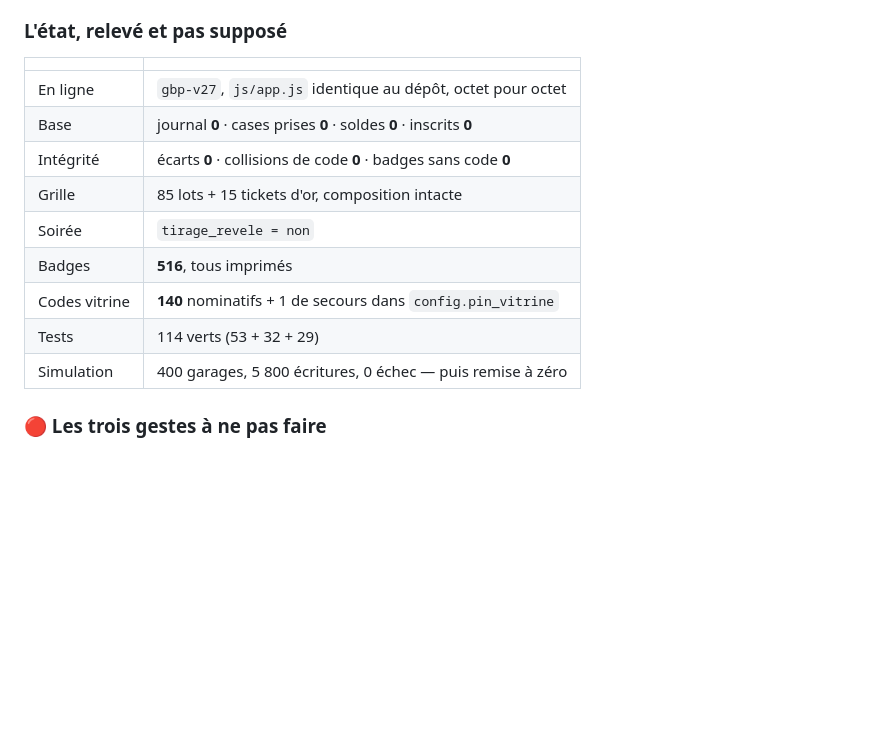
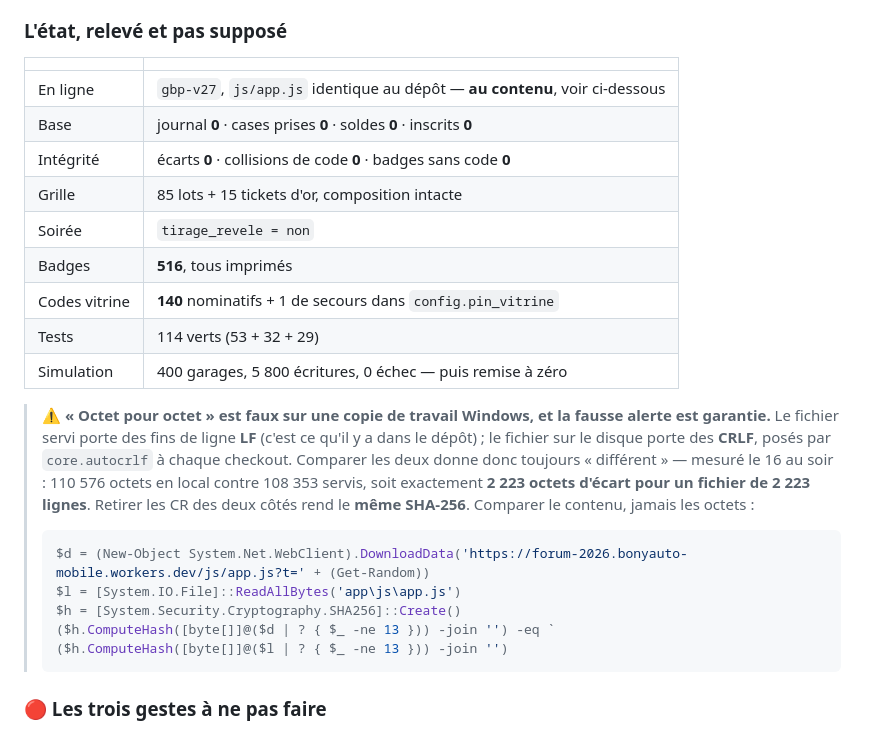
Before and after one commit to MarketBony/Forum-2026, a Markdown page: CONTEXTE.md, the part around the change. Drawn GitHub-style; blank space fills up the shorter version.

Commit message:
« Octet pour octet » était faux, et la fausse alerte était garantie
Vérification du déploiement après le push : js/app.js servi et js/app.js sur
le disque ne sont PAS identiques en octets, et ne le seront jamais sur une
machine Windows. Le dépôt et Cloudflare portent des LF, core.autocrlf pose des
CRLF au checkout. Mesuré : 110 576 octets en local contre 108 353 servis, soit
exactement 2 223 octets d'écart pour un fichier de 2 223 lignes. Sans les CR,
les deux rendent le même SHA-256.

Le §17 affirmait « identique au dépôt, octet pour octet ». Quelqu'un qui
vérifie ça demain matin avant d'ouvrir conclurait que le déploiement est
cassé, la veille d'un événement à 320 personnes. La bonne comparaison est
maintenant dans le document, avec la commande.

Co-Authored-By: Claude Opus 5 <noreply@anthropic.com>

````diff
--- a/CONTEXTE.md
+++ b/CONTEXTE.md
@@ -2116,7 +2116,7 @@ sous `prefers-reduced-motion`.
 
 | | |
 |---|---|
-| En ligne | `gbp-v27`, `js/app.js` identique au dépôt, octet pour octet |
+| En ligne | `gbp-v27`, `js/app.js` identique au dépôt — **au contenu**, voir ci-dessous |
 | Base | journal **0** · cases prises **0** · soldes **0** · inscrits **0** |
 | Intégrité | écarts **0** · collisions de code **0** · badges sans code **0** |
 | Grille | 85 lots + 15 tickets d'or, composition intacte |
@@ -2125,6 +2125,23 @@ sous `prefers-reduced-motion`.
 | Codes vitrine | **140** nominatifs + 1 de secours dans `config.pin_vitrine` |
 | Tests | 114 verts (53 + 32 + 29) |
 | Simulation | 400 garages, 5 800 écritures, 0 échec — puis remise à zéro |
+
+> ⚠️ **« Octet pour octet » est faux sur une copie de travail Windows, et la
+> fausse alerte est garantie.** Le fichier servi porte des fins de ligne **LF**
+> (c'est ce qu'il y a dans le dépôt) ; le fichier sur le disque porte des
+> **CRLF**, posés par `core.autocrlf` à chaque checkout. Comparer les deux
+> donne donc toujours « différent » — mesuré le 16 au soir : 110 576 octets en
+> local contre 108 353 servis, soit exactement **2 223 octets d'écart pour un
+> fichier de 2 223 lignes**. Retirer les CR des deux côtés rend le **même
+> SHA-256**. Comparer le contenu, jamais les octets :
+>
+> ```powershell
+> $d = (New-Object System.Net.WebClient).DownloadData('https://forum-2026.bonyauto-mobile.workers.dev/js/app.js?t=' + (Get-Random))
+> $l = [System.IO.File]::ReadAllBytes('app\js\app.js')
+> $h = [System.Security.Cryptography.SHA256]::Create()
+> ($h.ComputeHash([byte[]]@($d | ? { $_ -ne 13 })) -join '') -eq `
+> ($h.ComputeHash([byte[]]@($l | ? { $_ -ne 13 })) -join '')
+> ```
 
 ### 🔴 Les trois gestes à ne pas faire
 
````
